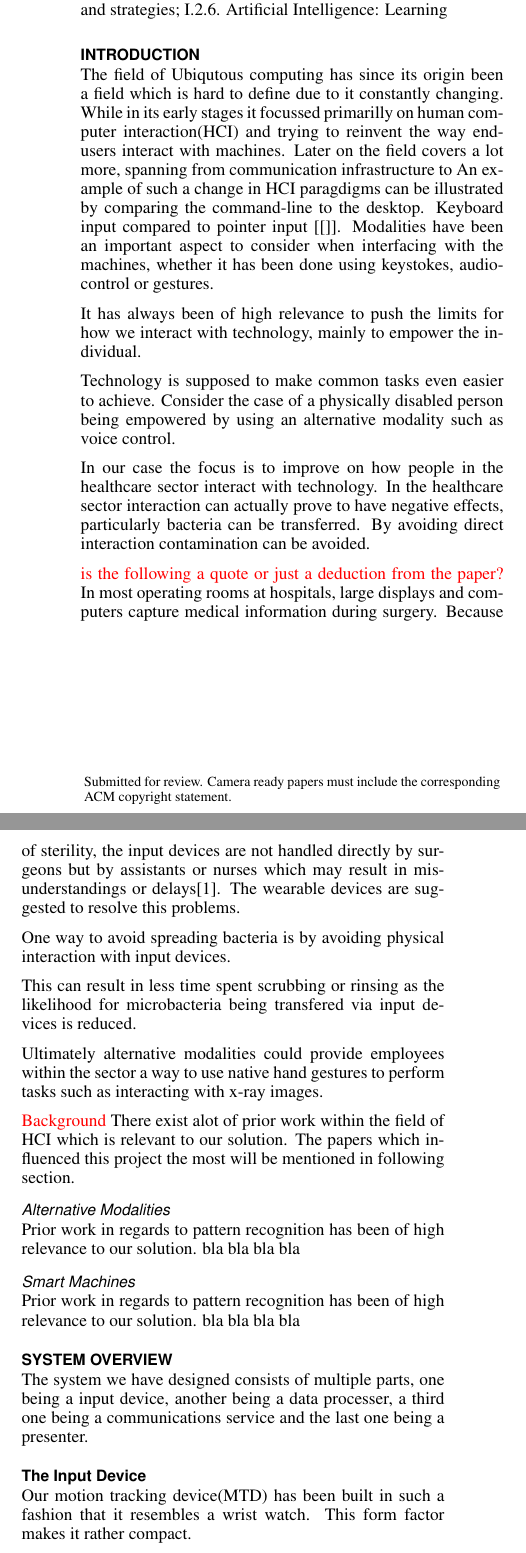
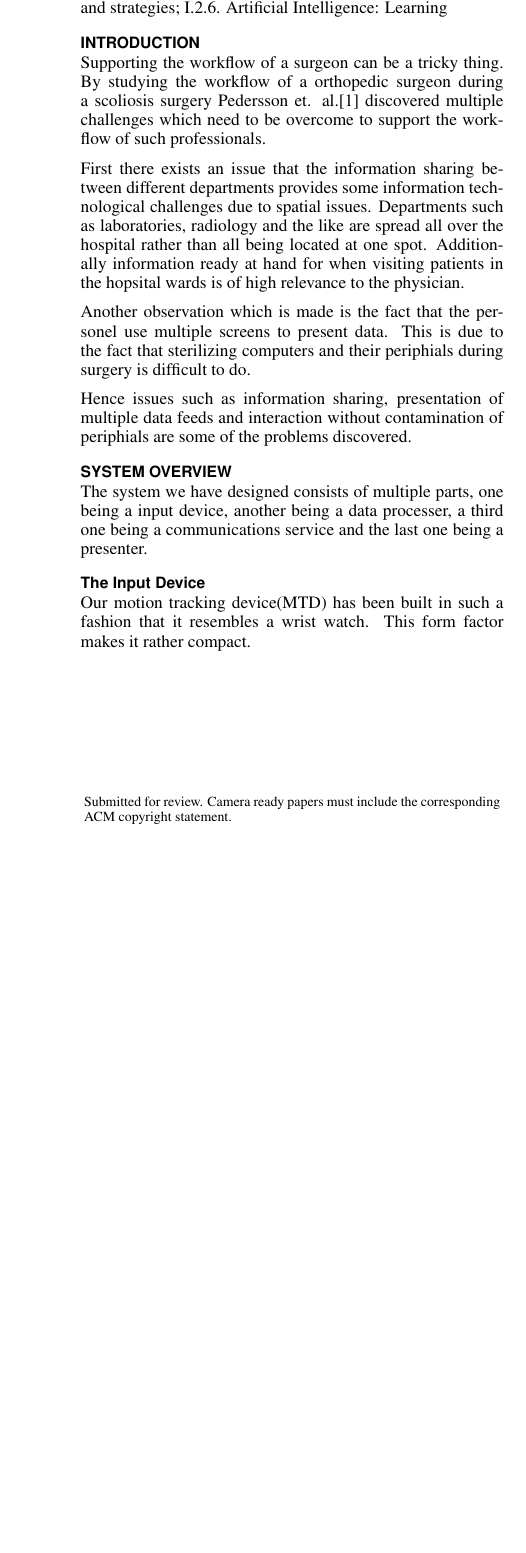
Before and after one commit to inau/pervasive2-report, a LaTeX document (ubicomp.tex, which reads content/1intro.tex): two parts of the columns of page 1 of 4 before the commit and part of one column of page 1 of 4 after it, the two joined at a grey line, cut so that both start at the same text, the shorter picture padded with empty space. Compiled offline with pdfLaTeX.

Commit message:
added changes to intro - removed the background file

```diff
--- a/content/1intro.tex
+++ b/content/1intro.tex
@@ -1,31 +1,12 @@
 \section{Introduction}
-The field of Ubiqutous computing has since its origin been a field which is hard to define due to it constantly changing.
-While in its early stages it focussed primarilly on human computer interaction(HCI)
-and trying to reinvent the way end-users interact with machines.
-Later on the field covers a lot more, spanning from communication infrastructure to
-An example of such a change in HCI paragdigms can be illustrated by comparing the command-line to the desktop. Keyboard input compared to pointer input [\cite{}].
-Modalities have been an important aspect
-to consider when interfacing with the machines, whether it has been done using keystokes, audio-control or gestures.
+Supporting the workflow of a surgeon can be a tricky thing.
+By studying the workflow of a orthopedic surgeon during a scoliosis surgery Pedersson et. al.\cite{Pederson:2015} discovered multiple challenges which need to be overcome to support the workflow of such professionals.
 
-It has always been of high relevance to push the limits for how we interact with technology, mainly to empower the individual.
+First there exists an issue that the information sharing between different departments provides some information technological  challenges due to spatial issues.
+Departments such as laboratories, radiology and the like are spread all over the hospital rather than all being located at one spot.
+Additionally information ready at hand for when visiting patients in the hopsital wards is of high relevance to the physician.
 
-Technology is supposed to make common tasks even easier to achieve. Consider the case of a physically disabled person being empowered by using an alternative modality such as voice control.
-%We have pushed the boundaries for how interaction with a computer is done.
+Another observation which is made is the fact that the personel use multiple screens to present data.
+This is due to the fact that sterilizing computers and their periphials during surgery is difficult to do.
 
-In our case the focus is to improve on how people in the healthcare sector interact with technology.
-In the healthcare sector interaction can actually prove to have negative effects, particularly bacteria can be transferred.
-By avoiding direct interaction contamination can be avoided.
-
-\todo{is the following a quote or just a deduction from the paper?}
-In most operating rooms at hospitals, large displays and computers capture medical information during surgery.
-Because of sterility, the input devices are not handled directly by surgeons but by assistants or nurses which may result in misunderstandings or delays\cite{Pederson:2015}.
-The wearable devices are suggested to resolve this problems.
-
-One way to avoid spreading bacteria is by avoiding physical interaction with input devices.
-
-This can result in less time spent scrubbing or rinsing as the likelihood for microbacteria being
-transfered via input devices is reduced.
-
-
-Ultimately alternative modalities could provide employees within the sector a
-way to use native hand gestures to perform tasks such as interacting with x-ray images.
+Hence issues such as information sharing, presentation of multiple data feeds and interaction without contamination of periphials are some of the problems discovered.
```
Also changed, not shown: ubicomp.tex (+1 -1 lines).
